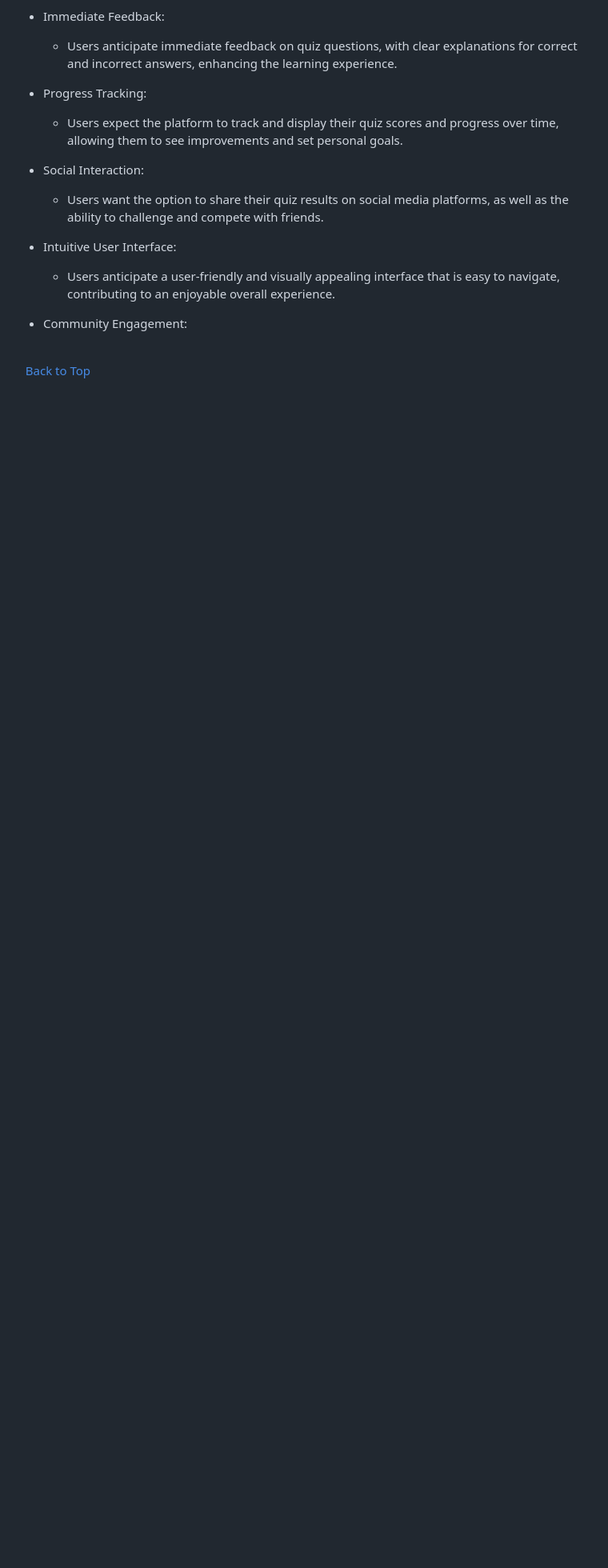
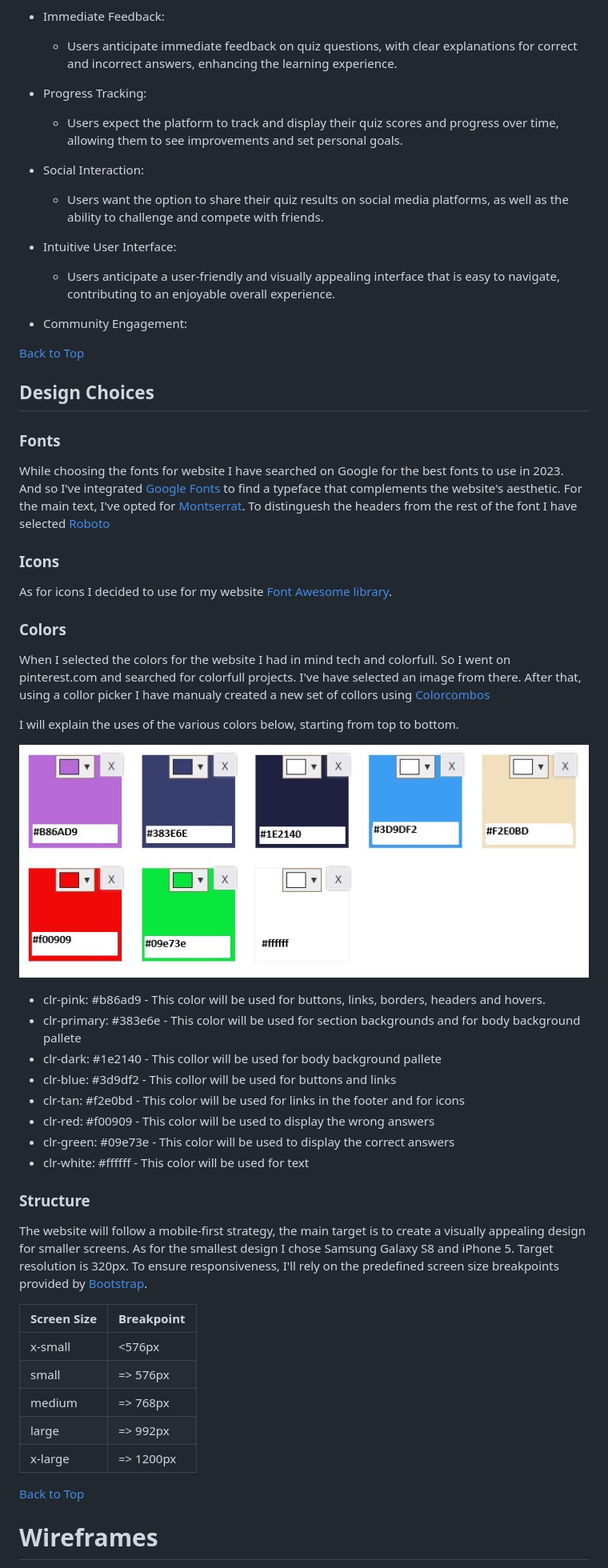
Before and after one commit to xttrust/Tech-Master-Quiz, a Markdown page: README.md, the part around the change printed below. Shown: that part at 80% size. Rendered like a GitHub page; blank space fills up the shorter version.

Commit message:
README: Added the Design Choices section

```diff
--- a/README.md
+++ b/README.md
@@ -155,8 +163,48 @@ TechMasterQuiz is designed for individuals eager to test their computer knowledg
 
 - Community Engagement:
 
-\
-&nbsp;
 [Back to Top](#table-of-contents)
-\
-&nbsp;
+
+## Design Choices
+
+### Fonts
+
+While choosing the fonts for website I have searched on Google for the best fonts to use in 2023. And so I've integrated [Google Fonts](https://fonts.google.com/ "Google Fonts") to find a typeface that complements the website's aesthetic. For the main text, I've opted for [Montserrat](https://fonts.google.com/specimen/Montserrat?query=mon "Montserrat font"). To distinguesh the headers from the rest of the font I have selected [Roboto](https://fonts.google.com/specimen/Roboto?query=mon "Roboto font")
+
+### Icons
+
+As for icons I decided to use for my website [Font Awesome library](https://fontawesome.com/ "Font Awesome").
+
+### Colors
+
+When I selected the colors for the website I had in mind tech and colorfull. So I went on pinterest.com and searched for colorfull projects. I've have selected an image from there. After that, using a collor picker I have manualy created a new set of collors using [Colorcombos](https://www.colorcombos.com/combomaker.html?design=cupcakes&output_width=100&size_option=element&colors=B86AD9,383E6E,1E2140,3D9DF2,F2E0BD,F00909,09E73E,FFFFFF&background_color=FFFFFF&show_hex_flag=Y "colorcombos")
+
+I will explain the uses of the various colors below, starting from top to bottom.
+
+![Colors Pallet](wireframes/colors.png)
+
+- clr-pink: #b86ad9 - This color will be used for buttons, links, borders, headers and hovers.
+- clr-primary: #383e6e - This color will be used for section backgrounds and for body background pallete
+- clr-dark: #1e2140 - This collor will be used for body background pallete
+- clr-blue: #3d9df2 - This collor will be used for buttons and links
+- clr-tan: #f2e0bd - This color will be used for links in the footer and for icons
+- clr-red: #f00909 - This color will be used to display the wrong answers
+- clr-green: #09e73e - This color will be used to display the correct answers
+- clr-white: #ffffff - This color will be used for text
+
+### Structure
+
+The website will follow a mobile-first strategy, the main target is to create a visually appealing design for smaller screens. As for the smallest design I chose Samsung Galaxy S8 and iPhone 5. Target resolution is 320px. To ensure responsiveness, I'll rely on the predefined screen size breakpoints provided by [Bootstrap](https://getbootstrap.com/docs/5.0/layout/breakpoints/ "Bootstrap").
+
+| Screen Size | Breakpoint |
+| ----------- | ---------- |
+| x-small     | <576px     |
+| small       | => 576px   |
+| medium      | => 768px   |
+| large       | => 992px   |
+| x-large     | => 1200px  |
+
+[Back to Top](#table-of-contents)
+
+# Wireframes
+
```
Also changed, not shown: other parts of README.md (+19 -0 lines), wireframes/colors.png (renamed from wireframes/site-colors.png).
